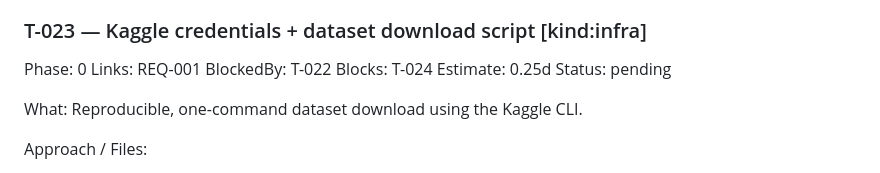
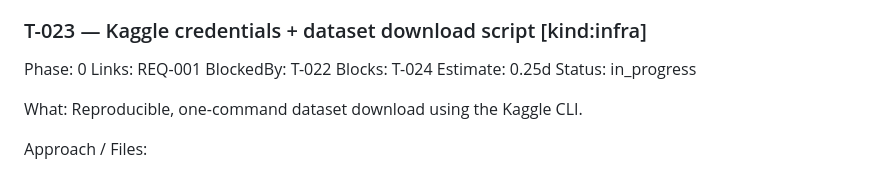
Before and after one commit to dinesh-git17/graphwash, a Markdown page: docs/graphwash-task-list.md, the part around the change. Rendered like a GitHub page.

Commit message:
chore(t-023): mark in progress

```diff
--- a/docs/graphwash-task-list.md
+++ b/docs/graphwash-task-list.md
@@ -998,7 +998,7 @@ Links: REQ-001
 BlockedBy: T-022
 Blocks: T-024
 Estimate: 0.25d
-Status: pending
+Status: in_progress
 
 What:
 Reproducible, one-command dataset download using the Kaggle CLI.
```
